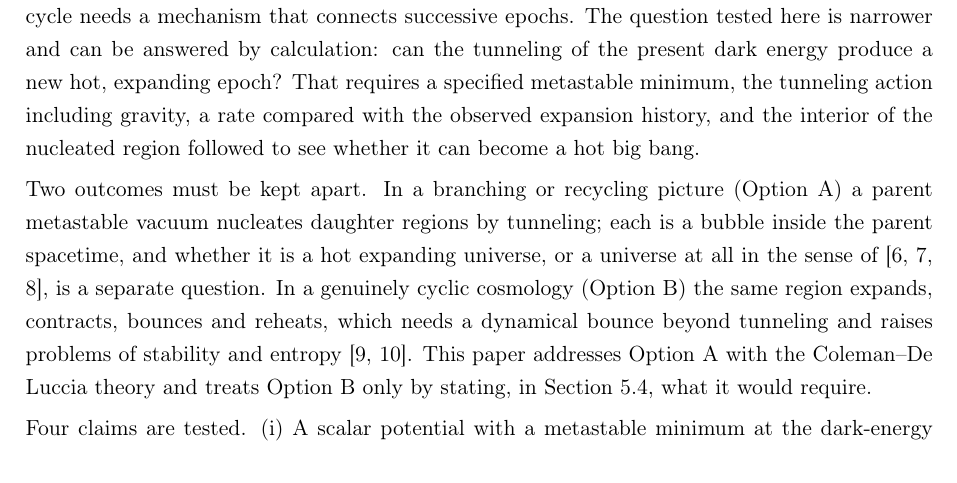
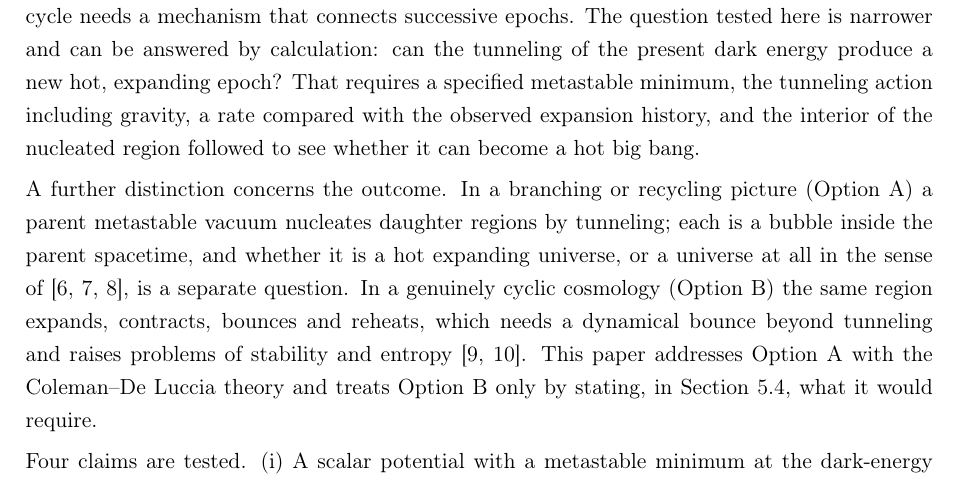
Before and after one commit to sandlerleon/late-time-vacuum-decay, a LaTeX paper (manuscript/EPJC_Late_Time_Vacuum_Decay.tex): part of page 2 of 25, cut so that both start at the same text. Compiled offline with pdfLaTeX.

Commit message:
Wording; rebuilt manuscript and PDF
Co-Authored-By: Claude Sonnet 5.5 <noreply@anthropic.com>

```diff
--- a/manuscript/EPJC_Late_Time_Vacuum_Decay.tex
+++ b/manuscript/EPJC_Late_Time_Vacuum_Decay.tex
@@ -24,7 +24,7 @@ A metastable dark-energy vacuum could decay by nucleating bubbles that evolve in
 \section{Introduction}
 In the standard cosmological model the late universe approaches de Sitter space: matter and radiation dilute, and a positive vacuum energy $\rho_\Lambda$ remains. If that energy is not an exact cosmological constant but the energy of a metastable scalar vacuum, the vacuum can decay by quantum tunneling through a Coleman--De Luccia (CDL) instanton [1]. It has been suggested that such a late-time transition could reset the cosmological history, so that the long-term evolution is cyclic rather than terminal; cyclic and bouncing proposals are discussed in [2, 3, 4, 5]. Two things must be kept apart. The formation of a bubble universe is not a cyclic cosmology: a cycle needs a mechanism that connects successive epochs. The question tested here is narrower and can be answered by calculation: can the tunneling of the present dark energy produce a new hot, expanding epoch? That requires a specified metastable minimum, the tunneling action including gravity, a rate compared with the observed expansion history, and the interior of the nucleated region followed to see whether it can become a hot big bang.
 
-Two outcomes must be kept apart. In a branching or recycling picture (Option A) a parent metastable vacuum nucleates daughter regions by tunneling; each is a bubble inside the parent spacetime, and whether it is a hot expanding universe, or a universe at all in the sense of [6, 7, 8], is a separate question. In a genuinely cyclic cosmology (Option B) the same region expands, contracts, bounces and reheats, which needs a dynamical bounce beyond tunneling and raises problems of stability and entropy [9, 10]. This paper addresses Option A with the Coleman--De Luccia theory and treats Option B only by stating, in Section 5.4, what it would require.
+A further distinction concerns the outcome. In a branching or recycling picture (Option A) a parent metastable vacuum nucleates daughter regions by tunneling; each is a bubble inside the parent spacetime, and whether it is a hot expanding universe, or a universe at all in the sense of [6, 7, 8], is a separate question. In a genuinely cyclic cosmology (Option B) the same region expands, contracts, bounces and reheats, which needs a dynamical bounce beyond tunneling and raises problems of stability and entropy [9, 10]. This paper addresses Option A with the Coleman--De Luccia theory and treats Option B only by stating, in Section 5.4, what it would require.
 
 Four claims are tested. (i) A scalar potential with a metastable minimum at the dark-energy scale can nucleate bubbles of lower-energy vacuum at a rate that is neither negligible nor already excluded. (ii) The nucleated region reheats into a hot expanding universe. (iii) The transition is triggered, or enhanced, by the dilution of matter in the late universe. (iv) Cosmological cooling, acting on a scalar coupled to the CMB, makes the transition more probable at late times. The analysis is conditional: it takes the dark-energy density as the false-vacuum energy and asks what follows. The result is a quantitative consistency and exclusion analysis, not a new cosmological mechanism.
 
```
Also changed, not shown: code/build_paper.py (+1 -1 lines), manuscript/EPJC_Late_Time_Vacuum_Decay.pdf, 1 other file.
